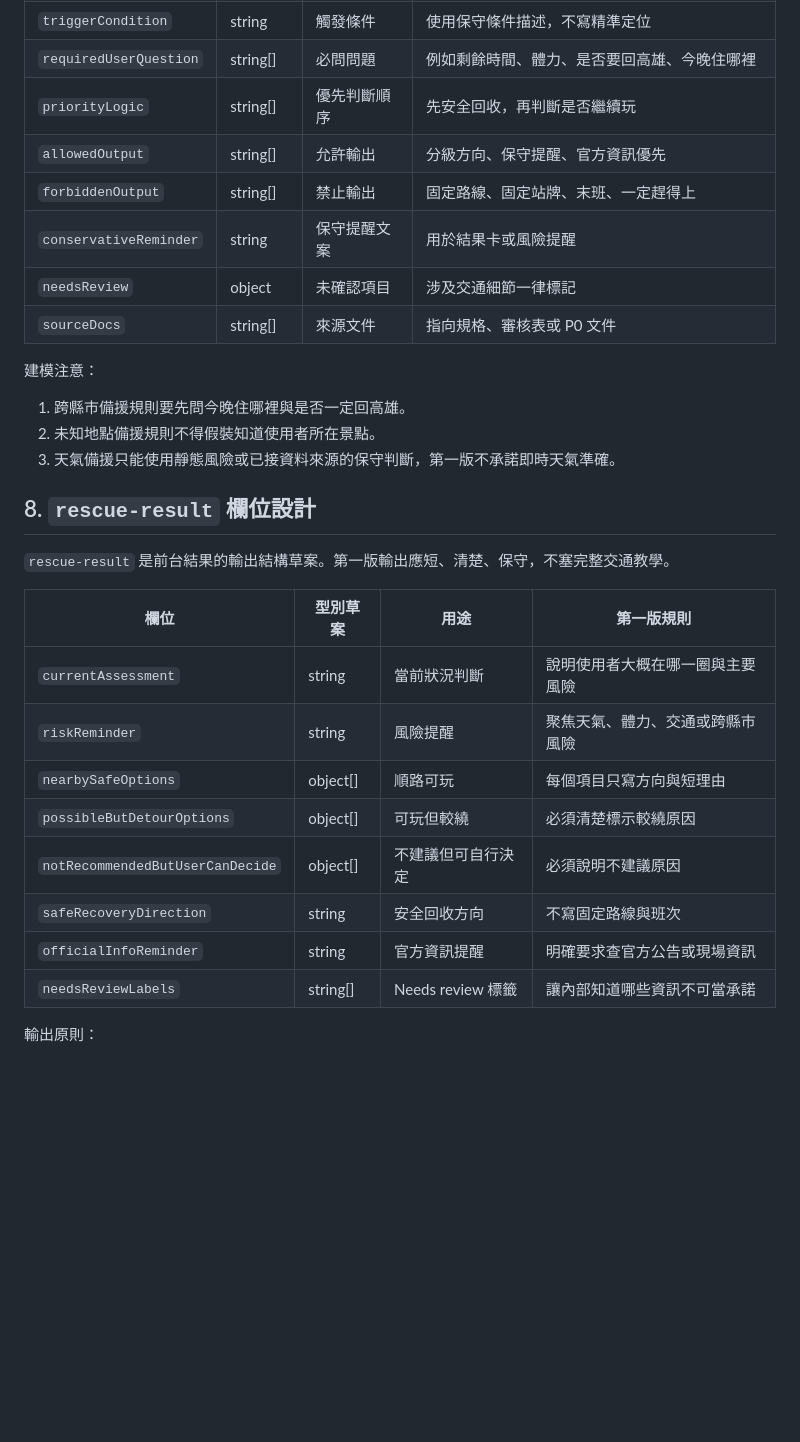
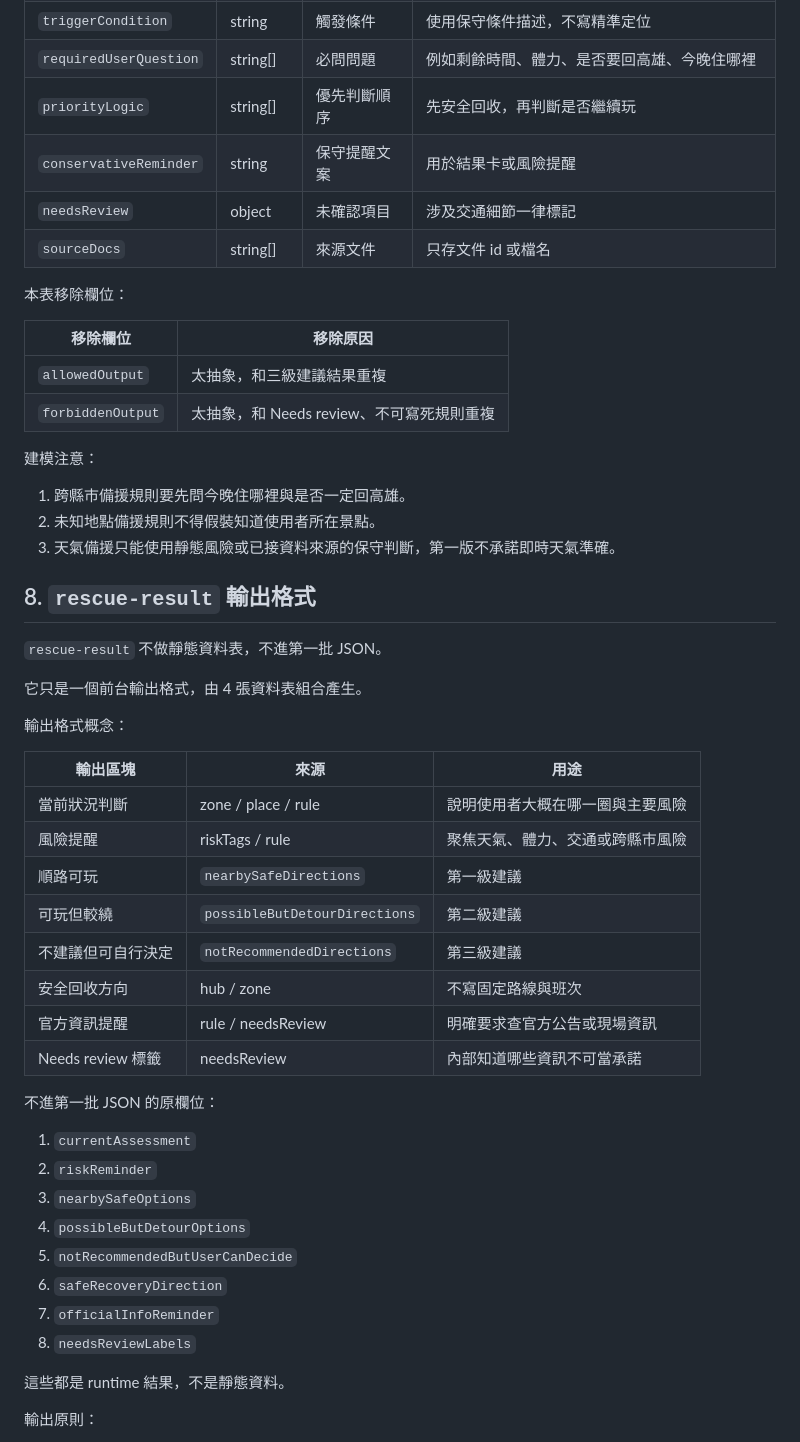
Before and after one commit to wkc50283-star/kaohsiung-easy-trip, a Markdown page: rescue-mode-data-model-draft-v0.1.md, the part around one of its changes. Drawn GitHub-style; blank space fills up the shorter version.

```diff
--- a/rescue-mode-data-model-draft-v0.1.md
+++ b/rescue-mode-data-model-draft-v0.1.md
@@ -162,11 +200,16 @@
 | `triggerCondition` | string | 觸發條件 | 使用保守條件描述，不寫精準定位 |
 | `requiredUserQuestion` | string[] | 必問問題 | 例如剩餘時間、體力、是否要回高雄、今晚住哪裡 |
 | `priorityLogic` | string[] | 優先判斷順序 | 先安全回收，再判斷是否繼續玩 |
-| `allowedOutput` | string[] | 允許輸出 | 分級方向、保守提醒、官方資訊優先 |
-| `forbiddenOutput` | string[] | 禁止輸出 | 固定路線、固定站牌、末班、一定趕得上 |
 | `conservativeReminder` | string | 保守提醒文案 | 用於結果卡或風險提醒 |
 | `needsReview` | object | 未確認項目 | 涉及交通細節一律標記 |
-| `sourceDocs` | string[] | 來源文件 | 指向規格、審核表或 P0 文件 |
+| `sourceDocs` | string[] | 來源文件 | 只存文件 id 或檔名 |
+
+本表移除欄位：
+
+| 移除欄位 | 移除原因 |
+|---|---|
+| `allowedOutput` | 太抽象，和三級建議結果重複 |
+| `forbiddenOutput` | 太抽象，和 Needs review、不可寫死規則重複 |
 
 建模注意：
 
@@ -174,20 +217,37 @@
 2. 未知地點備援規則不得假裝知道使用者所在景點。
 3. 天氣備援只能使用靜態風險或已接資料來源的保守判斷，第一版不承諾即時天氣準確。
 
-## 8. `rescue-result` 欄位設計
+## 8. `rescue-result` 輸出格式
 
-`rescue-result` 是前台結果的輸出結構草案。第一版輸出應短、清楚、保守，不塞完整交通教學。
+`rescue-result` 不做靜態資料表，不進第一批 JSON。
 
-| 欄位 | 型別草案 | 用途 | 第一版規則 |
-|---|---|---|---|
-| `currentAssessment` | string | 當前狀況判斷 | 說明使用者大概在哪一圈與主要風險 |
-| `riskReminder` | string | 風險提醒 | 聚焦天氣、體力、交通或跨縣市風險 |
-| `nearbySafeOptions` | object[] | 順路可玩 | 每個項目只寫方向與短理由 |
-| `possibleButDetourOptions` | object[] | 可玩但較繞 | 必須清楚標示較繞原因 |
-| `notRecommendedButUserCanDecide` | object[] | 不建議但可自行決定 | 必須說明不建議原因 |
-| `safeRecoveryDirection` | string | 安全回收方向 | 不寫固定路線與班次 |
-| `officialInfoReminder` | string | 官方資訊提醒 | 明確要求查官方公告或現場資訊 |
-| `needsReviewLabels` | string[] | Needs review 標籤 | 讓內部知道哪些資訊不可當承諾 |
+它只是一個前台輸出格式，由 4 張資料表組合產生。
+
+輸出格式概念：
+
+| 輸出區塊 | 來源 | 用途 |
+|---|---|---|
+| 當前狀況判斷 | zone / place / rule | 說明使用者大概在哪一圈與主要風險 |
+| 風險提醒 | riskTags / rule | 聚焦天氣、體力、交通或跨縣市風險 |
+| 順路可玩 | `nearbySafeDirections` | 第一級建議 |
+| 可玩但較繞 | `possibleButDetourDirections` | 第二級建議 |
+| 不建議但可自行決定 | `notRecommendedDirections` | 第三級建議 |
+| 安全回收方向 | hub / zone | 不寫固定路線與班次 |
+| 官方資訊提醒 | rule / needsReview | 明確要求查官方公告或現場資訊 |
+| Needs review 標籤 | needsReview | 內部知道哪些資訊不可當承諾 |
+
+不進第一批 JSON 的原欄位：
+
+1. `currentAssessment`
+2. `riskReminder`
+3. `nearbySafeOptions`
+4. `possibleButDetourOptions`
+5. `notRecommendedButUserCanDecide`
+6. `safeRecoveryDirection`
+7. `officialInfoReminder`
+8. `needsReviewLabels`
+
+這些都是 runtime 結果，不是靜態資料。
 
 輸出原則：
 
```
Also changed, not shown: other parts of rescue-mode-data-model-draft-v0.1.md (+136 -79 lines).
